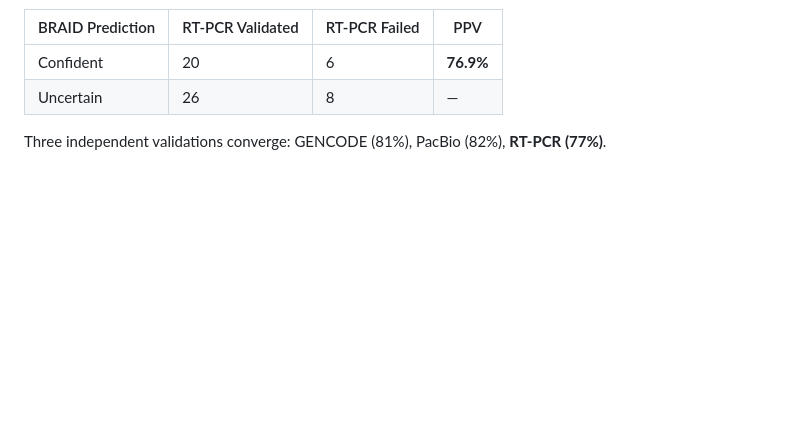
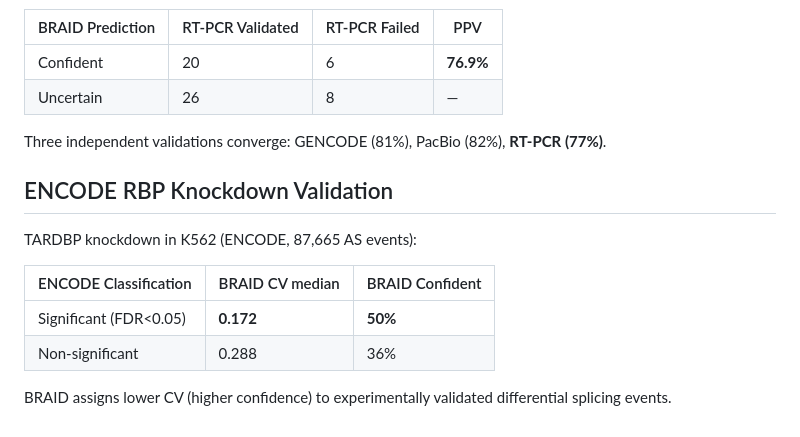
Before and after one commit to kangk1204/BRAID, a Markdown page: README.md, the part around the change. Drawn GitHub-style; blank space fills up the shorter version.

Commit message:
Add ENCODE TARDBP KD validation results

```diff
--- a/README.md
+++ b/README.md
@@ -110,3 +110,14 @@ Validated against 80 RT-PCR confirmed exon skipping events from the QKI paper (Z
 | Uncertain | 26 | 8 | — |
 
 Three independent validations converge: GENCODE (81%), PacBio (82%), **RT-PCR (77%)**.
+
+## ENCODE RBP Knockdown Validation
+
+TARDBP knockdown in K562 (ENCODE, 87,665 AS events):
+
+| ENCODE Classification | BRAID CV median | BRAID Confident |
+|----------------------|----------------|-----------------|
+| Significant (FDR<0.05) | **0.172** | **50%** |
+| Non-significant | 0.288 | 36% |
+
+BRAID assigns lower CV (higher confidence) to experimentally validated differential splicing events.
```
